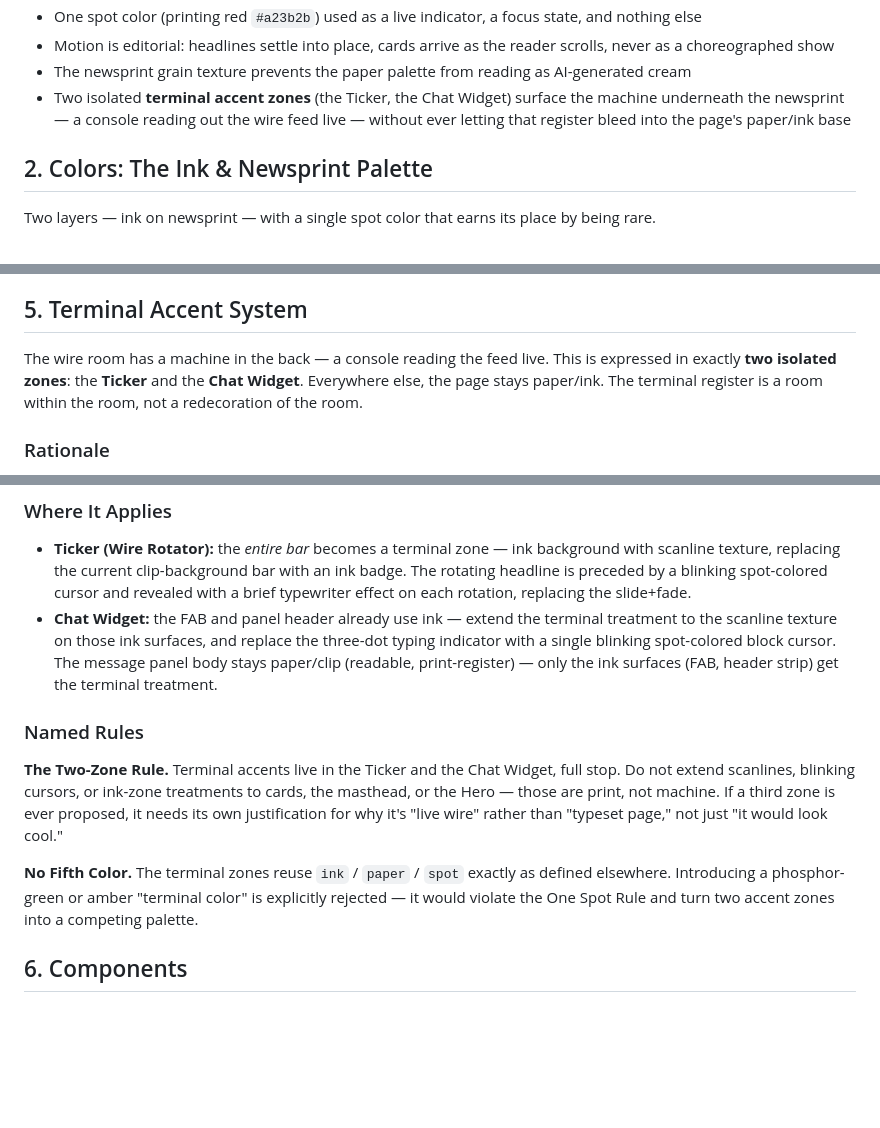
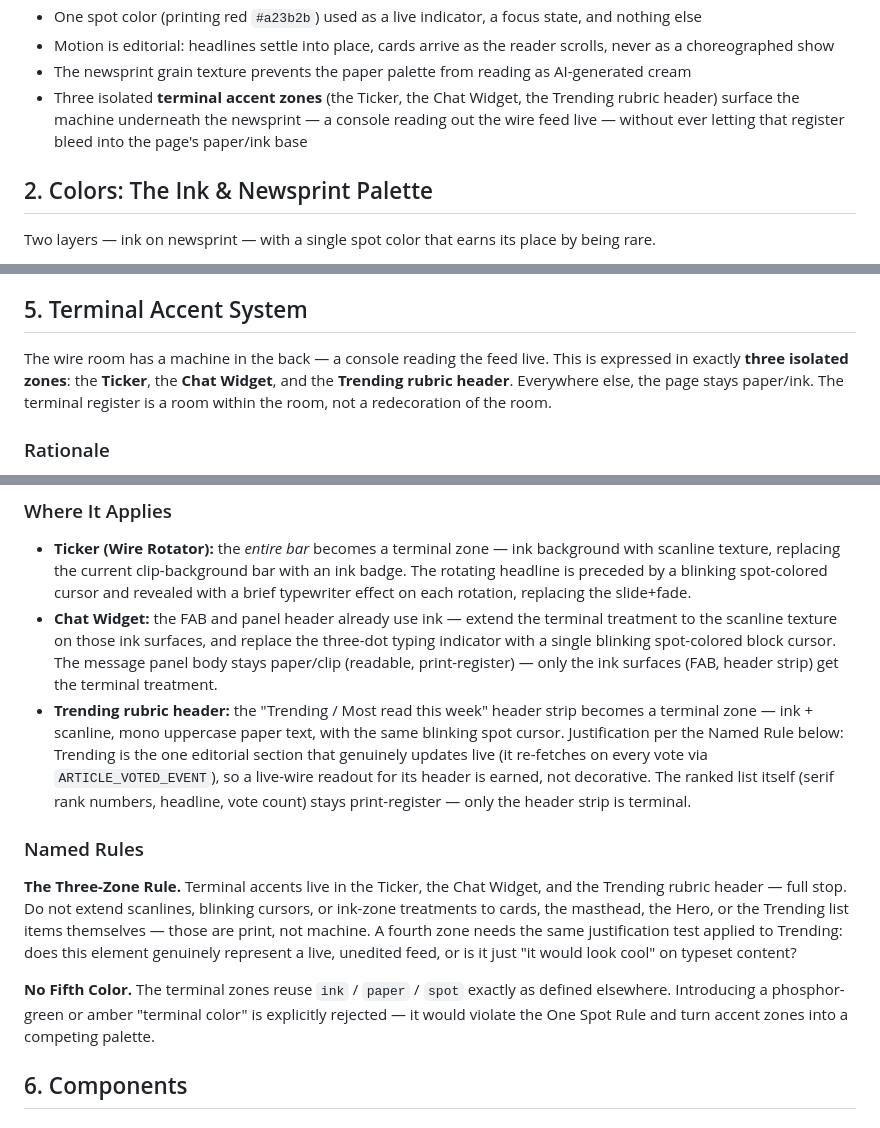
Before and after one commit to xDomiinz22/ai-pulse, a Markdown page: DESIGN.md, 3 parts joined by grey strips. GitHub-like rendering; blank space fills up the shorter version.

Commit message:
docs: extend Terminal Accent System to a third zone (Trending rubric)
Two-Zone Rule -> Three-Zone Rule. The Trending header ("Trending / Most
read this week") earns terminal treatment because it genuinely re-fetches
live on every vote (ARTICLE_VOTED_EVENT) — a real live-wire feed, not
decorative reuse. The ranked list itself (numbers, headlines, votes) stays
print-register; only the header strip goes terminal.

Co-Authored-By: Claude Sonnet 4.6 <noreply@anthropic.com>

```diff
--- a/DESIGN.md
+++ b/DESIGN.md
@@ -101,7 +101,7 @@ This is a portfolio piece. The craft is the argument. Invisible polish — contr
 - One spot color (printing red `#a23b2b`) used as a live indicator, a focus state, and nothing else
 - Motion is editorial: headlines settle into place, cards arrive as the reader scrolls, never as a choreographed show
 - The newsprint grain texture prevents the paper palette from reading as AI-generated cream
-- Two isolated **terminal accent zones** (the Ticker, the Chat Widget) surface the machine underneath the newsprint — a console reading out the wire feed live — without ever letting that register bleed into the page's paper/ink base
+- Three isolated **terminal accent zones** (the Ticker, the Chat Widget, the Trending rubric header) surface the machine underneath the newsprint — a console reading out the wire feed live — without ever letting that register bleed into the page's paper/ink base
 
 ## 2. Colors: The Ink & Newsprint Palette
 
@@ -161,7 +161,7 @@ Shadows appear only in two exceptional contexts:
 
 ## 5. Terminal Accent System
 
-The wire room has a machine in the back — a console reading the feed live. This is expressed in exactly **two isolated zones**: the **Ticker** and the **Chat Widget**. Everywhere else, the page stays paper/ink. The terminal register is a room within the room, not a redecoration of the room.
+The wire room has a machine in the back — a console reading the feed live. This is expressed in exactly **three isolated zones**: the **Ticker**, the **Chat Widget**, and the **Trending rubric header**. Everywhere else, the page stays paper/ink. The terminal register is a room within the room, not a redecoration of the room.
 
 ### Rationale
 The paper/ink surface is the *page* — what's already been typeset, printed, settled. The terminal is the *machine* — what's still being transmitted, live, unedited. Confining the terminal register to these two zones keeps that distinction legible: readers browsing the news are reading print; the moment they check the live ticker or ask the assistant a question, they're looking directly at the wire.
@@ -177,11 +177,12 @@ The paper/ink surface is the *page* — what's already been typeset, printed, se
 ### Where It Applies
 - **Ticker (Wire Rotator):** the *entire bar* becomes a terminal zone — ink background with scanline texture, replacing the current clip-background bar with an ink badge. The rotating headline is preceded by a blinking spot-colored cursor and revealed with a brief typewriter effect on each rotation, replacing the slide+fade.
 - **Chat Widget:** the FAB and panel header already use ink — extend the terminal treatment to the scanline texture on those ink surfaces, and replace the three-dot typing indicator with a single blinking spot-colored block cursor. The message panel body stays paper/clip (readable, print-register) — only the ink surfaces (FAB, header strip) get the terminal treatment.
+- **Trending rubric header:** the "Trending / Most read this week" header strip becomes a terminal zone — ink + scanline, mono uppercase paper text, with the same blinking spot cursor. Justification per the Named Rule below: Trending is the one editorial section that genuinely updates live (it re-fetches on every vote via `ARTICLE_VOTED_EVENT`), so a live-wire readout for its header is earned, not decorative. The ranked list itself (serif rank numbers, headline, vote count) stays print-register — only the header strip is terminal.
 
 ### Named Rules
-**The Two-Zone Rule.** Terminal accents live in the Ticker and the Chat Widget, full stop. Do not extend scanlines, blinking cursors, or ink-zone treatments to cards, the masthead, or the Hero — those are print, not machine. If a third zone is ever proposed, it needs its own justification for why it's "live wire" rather than "typeset page," not just "it would look cool."
+**The Three-Zone Rule.** Terminal accents live in the Ticker, the Chat Widget, and the Trending rubric header — full stop. Do not extend scanlines, blinking cursors, or ink-zone treatments to cards, the masthead, the Hero, or the Trending list items themselves — those are print, not machine. A fourth zone needs the same justification test applied to Trending: does this element genuinely represent a live, unedited feed, or is it just "it would look cool" on typeset content?
 
-**No Fifth Color.** The terminal zones reuse `ink` / `paper` / `spot` exactly as defined elsewhere. Introducing a phosphor-green or amber "terminal color" is explicitly rejected — it would violate the One Spot Rule and turn two accent zones into a competing palette.
+**No Fifth Color.** The terminal zones reuse `ink` / `paper` / `spot` exactly as defined elsewhere. Introducing a phosphor-green or amber "terminal color" is explicitly rejected — it would violate the One Spot Rule and turn accent zones into a competing palette.
 
 ## 6. Components
 
```
Also changed, not shown: other parts of DESIGN.md (+1 -1 lines).
